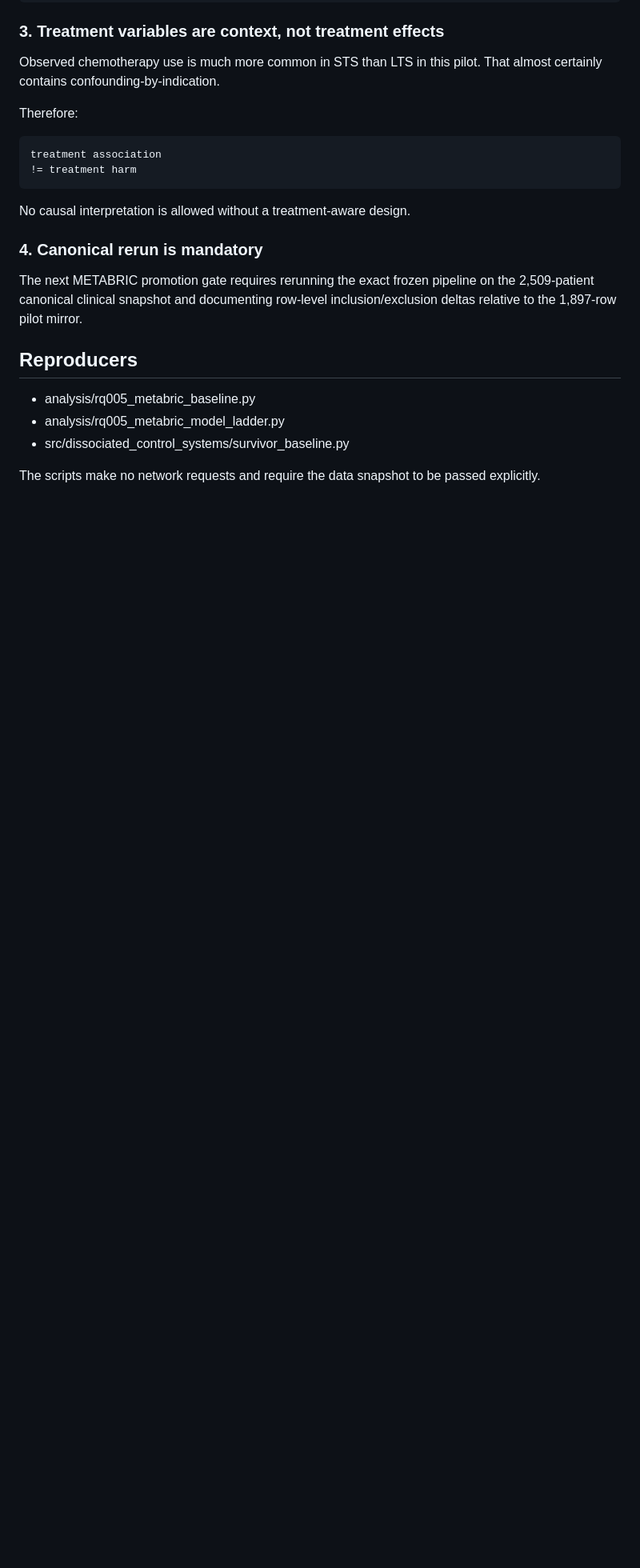
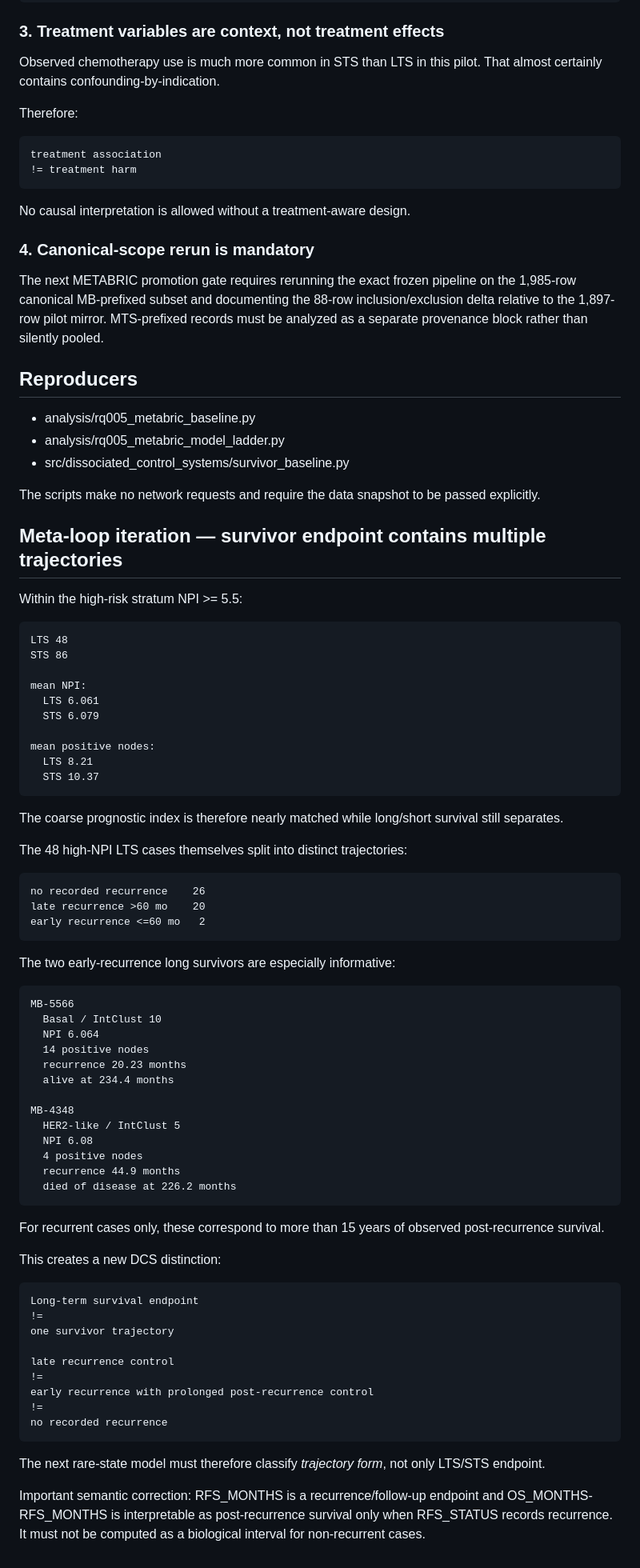
Before and after one commit to hopeless-t/dissociated-control-systems, a Markdown page: docs/RQ-005_METABRIC_PILOT.md, the part around one of its changes. Shown at 80% size. Drawn GitHub-style; blank space fills up the shorter version.

Commit message:
Correct METABRIC scope and split survivor trajectories

```diff
--- a/docs/RQ-005_METABRIC_PILOT.md
+++ b/docs/RQ-005_METABRIC_PILOT.md
@@ -300,11 +301,9 @@ treatment association
 
 No causal interpretation is allowed without a treatment-aware design.
 
-### 4. Canonical rerun is mandatory
+### 4. Canonical-scope rerun is mandatory
 
-The next METABRIC promotion gate requires rerunning the exact frozen pipeline on
-the 2,509-patient canonical clinical snapshot and documenting row-level
-inclusion/exclusion deltas relative to the 1,897-row pilot mirror.
+The next METABRIC promotion gate requires rerunning the exact frozen pipeline on the 1,985-row canonical MB-prefixed subset and documenting the 88-row inclusion/exclusion delta relative to the 1,897-row pilot mirror. MTS-prefixed records must be analyzed as a separate provenance block rather than silently pooled.
 
 ## Reproducers
 
@@ -314,3 +313,75 @@ inclusion/exclusion deltas relative to the 1,897-row pilot mirror.
 
 The scripts make no network requests and require the data snapshot to be passed
 explicitly.
+
+
+## Meta-loop iteration — survivor endpoint contains multiple trajectories
+
+Within the high-risk stratum NPI >= 5.5:
+
+~~~text
+LTS 48
+STS 86
+
+mean NPI:
+  LTS 6.061
+  STS 6.079
+
+mean positive nodes:
+  LTS 8.21
+  STS 10.37
+~~~
+
+The coarse prognostic index is therefore nearly matched while long/short
+survival still separates.
+
+The 48 high-NPI LTS cases themselves split into distinct trajectories:
+
+~~~text
+no recorded recurrence    26
+late recurrence >60 mo    20
+early recurrence <=60 mo   2
+~~~
+
+The two early-recurrence long survivors are especially informative:
+
+~~~text
+MB-5566
+  Basal / IntClust 10
+  NPI 6.064
+  14 positive nodes
+  recurrence 20.23 months
+  alive at 234.4 months
+
+MB-4348
+  HER2-like / IntClust 5
+  NPI 6.08
+  4 positive nodes
+  recurrence 44.9 months
+  died of disease at 226.2 months
+~~~
+
+For recurrent cases only, these correspond to more than 15 years of observed
+post-recurrence survival.
+
+This creates a new DCS distinction:
+
+~~~text
+Long-term survival endpoint
+!=
+one survivor trajectory
+
+late recurrence control
+!=
+early recurrence with prolonged post-recurrence control
+!=
+no recorded recurrence
+~~~
+
+The next rare-state model must therefore classify *trajectory form*, not only
+LTS/STS endpoint.
+
+Important semantic correction: RFS_MONTHS is a recurrence/follow-up endpoint
+and OS_MONTHS-RFS_MONTHS is interpretable as post-recurrence survival only when
+RFS_STATUS records recurrence. It must not be computed as a biological interval
+for non-recurrent cases.
```
Also changed, not shown: other parts of docs/RQ-005_METABRIC_PILOT.md (+6 -5 lines).
